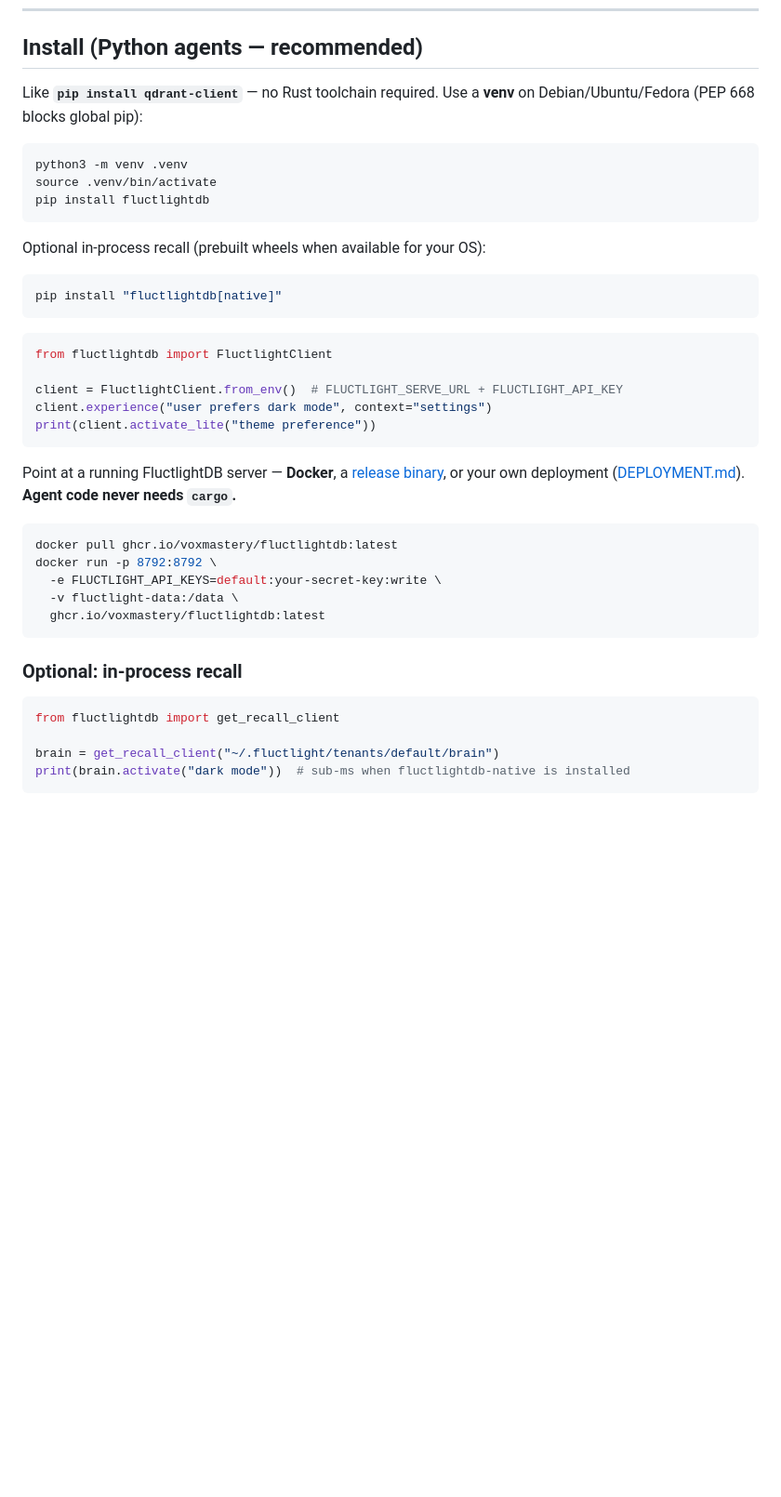
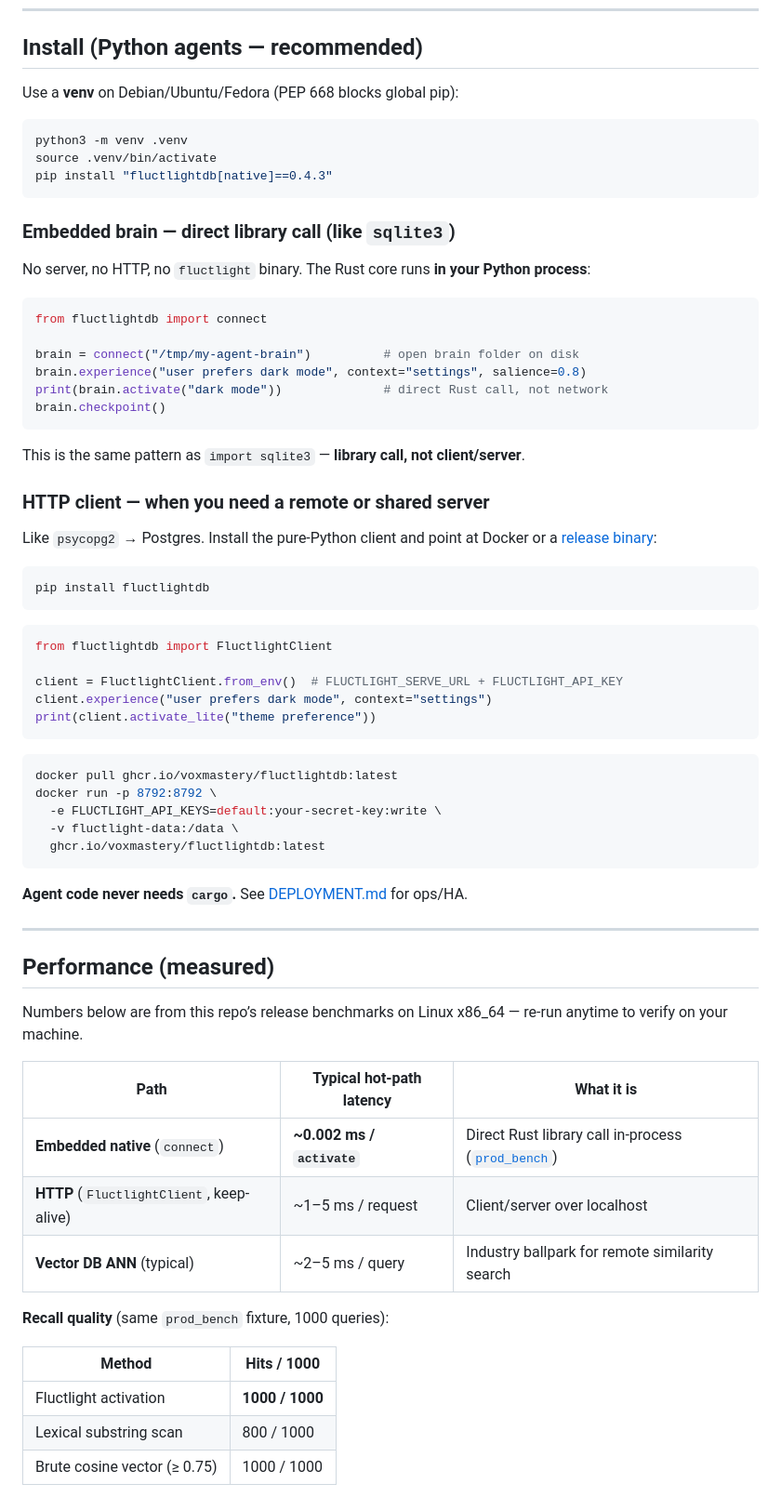
Before and after one commit to voxmastery/FluctlightDB, a Markdown page: README.md, the part around one of its changes. Shown at 93% size. Drawn GitHub-style; blank space fills up the shorter version.

Commit message:
Document embedded direct-call path and measured performance in README.
Lead with connect() library calls like sqlite3; add prod_bench latency,
recall quality table, provenance checks, and /metrics observability.

````diff
--- a/README.md
+++ b/README.md
@@ -11,18 +11,35 @@ Give your agent a **mind it can grow** — episodic memory, verified facts, and
 
 ## Install (Python agents — recommended)
 
-Like **`pip install qdrant-client`** — no Rust toolchain required. Use a **venv** on Debian/Ubuntu/Fedora (PEP 668 blocks global pip):
+Use a **venv** on Debian/Ubuntu/Fedora (PEP 668 blocks global pip):
 
 ```bash
 python3 -m venv .venv
 source .venv/bin/activate
-pip install fluctlightdb
+pip install "fluctlightdb[native]==0.4.3"
 ```
 
-Optional in-process recall (prebuilt wheels when available for your OS):
+### Embedded brain — direct library call (like `sqlite3`)
+
+No server, no HTTP, no `fluctlight` binary. The Rust core runs **in your Python process**:
+
+```python
+from fluctlightdb import connect
+
+brain = connect("/tmp/my-agent-brain")          # open brain folder on disk
+brain.experience("user prefers dark mode", context="settings", salience=0.8)
+print(brain.activate("dark mode"))              # direct Rust call, not network
+brain.checkpoint()
+```
+
+This is the same pattern as `import sqlite3` — **library call, not client/server**.
+
+### HTTP client — when you need a remote or shared server
+
+Like `psycopg2` → Postgres. Install the pure-Python client and point at Docker or a [release binary](https://github.com/voxmastery/FluctlightDB/releases):
 
 ```bash
-pip install "fluctlightdb[native]"
+pip install fluctlightdb
 ```
 
 ```python
@@ -33,8 +50,6 @@ client.experience("user prefers dark mode", context="settings")
 print(client.activate_lite("theme preference"))
 ```
 
-Point at a running FluctlightDB server — **Docker**, a [release binary](https://github.com/voxmastery/FluctlightDB/releases), or your own deployment ([DEPLOYMENT.md](docs/DEPLOYMENT.md)). **Agent code never needs `cargo`.**
-
 ```bash
 docker pull ghcr.io/voxmastery/fluctlightdb:latest
 docker run -p 8792:8792 \
@@ -43,10 +58,25 @@ docker run -p 8792:8792 \
   ghcr.io/voxmastery/fluctlightdb:latest
 ```
 
-### Optional: in-process recall
+**Agent code never needs `cargo`.** See [DEPLOYMENT.md](docs/DEPLOYMENT.md) for ops/HA.
 
-```python
-from fluctlightdb import get_recall_client
+---
 
-brain = get_recall_client("~/.fluctlight/tenants/default/brain")
-print(brain.activate("dark mode"))  # sub-ms when fluctlightdb-native is installed
+## Performance (measured)
+
+Numbers below are from this repo’s release benchmarks on Linux x86_64 — re-run anytime to verify on your machine.
+
+| Path | Typical hot-path latency | What it is |
+|------|--------------------------|------------|
+| **Embedded native** (`connect`) | **~0.002 ms / `activate`** | Direct Rust library call in-process ([`prod_bench`](crates/fluctlightdb/tests/prod_bench.rs)) |
+| **HTTP** (`FluctlightClient`, keep-alive) | ~1–5 ms / request | Client/server over localhost |
+| **Vector DB ANN** (typical) | ~2–5 ms / query | Industry ballpark for remote similarity search |
+
+**Recall quality** (same `prod_bench` fixture, 1000 queries):
+
+| Method | Hits / 1000 |
+|--------|-------------|
+| Fluctlight activation | **1000 / 1000** |
+| Lexical substring scan | 800 / 1000 |
+| Brute cosine vector (≥ 0.75) | 1000 / 1000 |
+
````
Also changed, not shown: other parts of README.md (+23 -5 lines).
